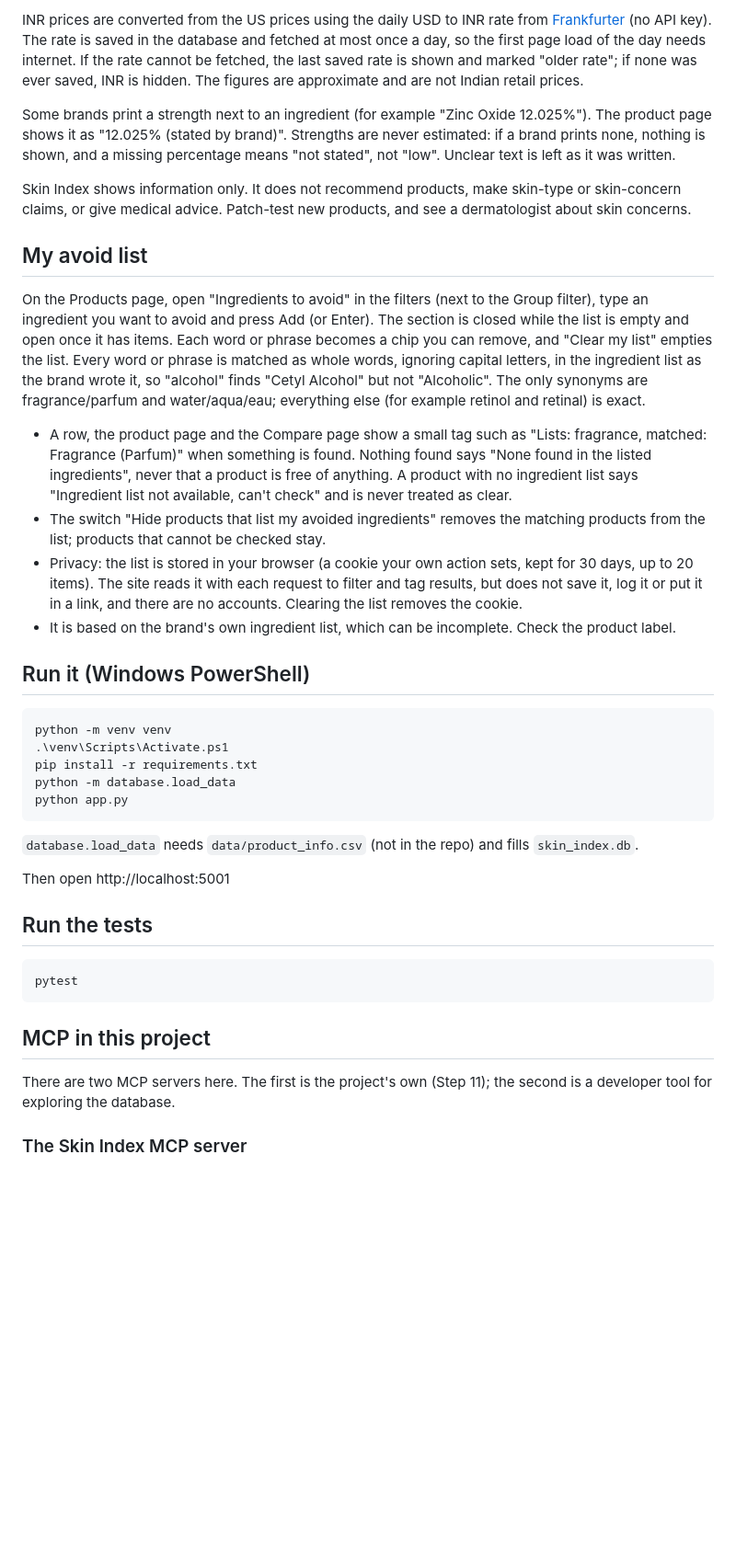
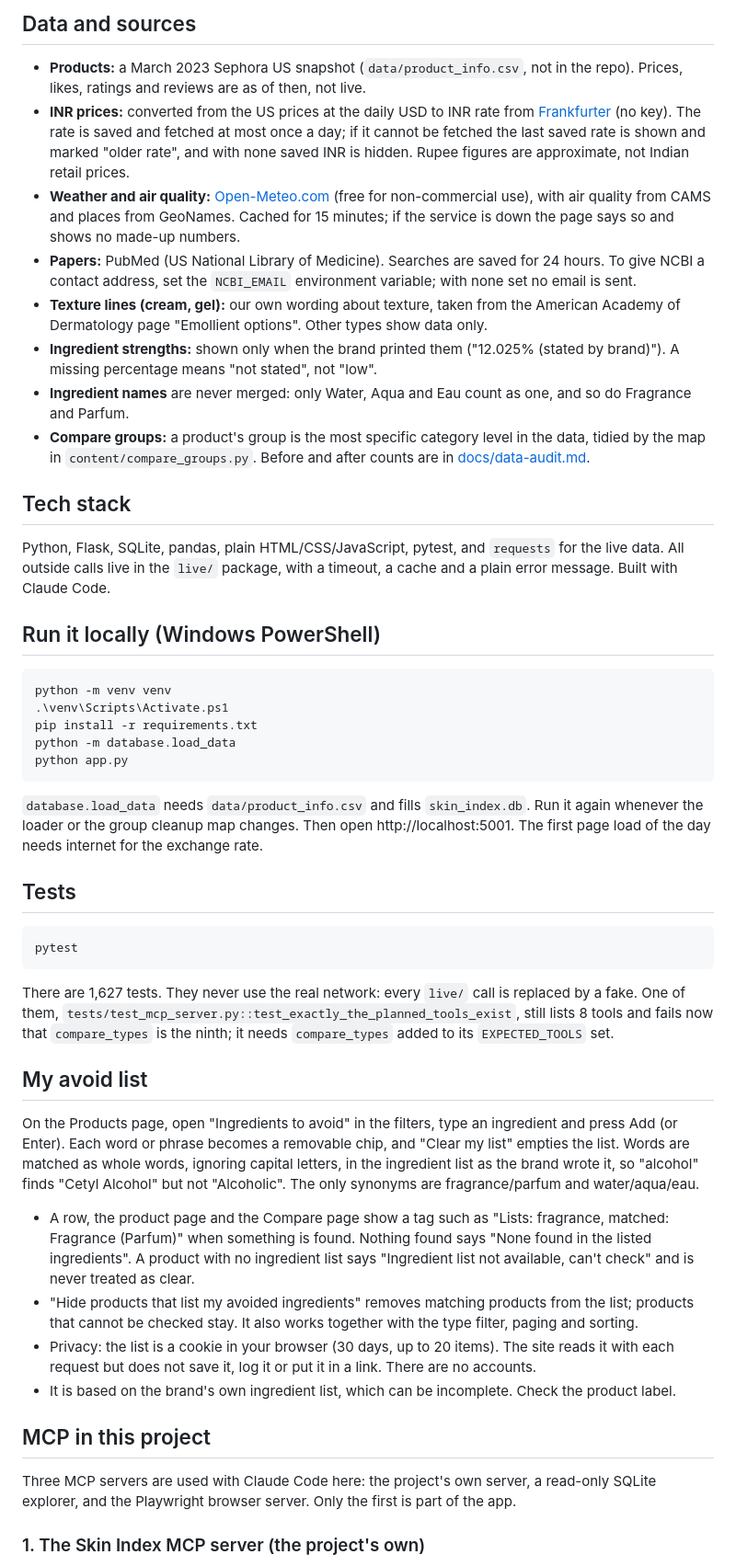
Before and after one commit to hiral073/skin-index, a Markdown page: README.md, the part around one of its changes. Shown at 92% size. Drawn GitHub-style; blank space fills up the shorter version.

````diff
--- a/README.md
+++ b/README.md
@@ -37,20 +31,20 @@ Compare works on two products that share a category (the most specific category
 
-INR prices are converted from the US prices using the daily USD to INR rate from [Frankfurter](https://frankfurter.dev) (no API key). The rate is saved in the database and fetched at most once a day, so the first page load of the day needs internet. If the rate cannot be fetched, the last saved rate is shown and marked "older rate"; if none was ever saved, INR is hidden. The figures are approximate and are not Indian retail prices.
+## Data and sources
 
-Some brands print a strength next to an ingredient (for example "Zinc Oxide 12.025%"). The product page shows it as "12.025% (stated by brand)". Strengths are never estimated: if a brand prints none, nothing is shown, and a missing percentage means "not stated", not "low". Unclear text is left as it was written.
+- **Products:** a March 2023 Sephora US snapshot (`data/product_info.csv`, not in the repo). Prices, likes, ratings and reviews are as of then, not live.
+- **INR prices:** converted from the US prices at the daily USD to INR rate from [Frankfurter](https://frankfurter.dev) (no key). The rate is saved and fetched at most once a day; if it cannot be fetched the last saved rate is shown and marked "older rate", and with none saved INR is hidden. Rupee figures are approximate, not Indian retail prices.
+- **Weather and air quality:** [Open-Meteo.com](https://open-meteo.com/) (free for non-commercial use), with air quality from CAMS and places from GeoNames. Cached for 15 minutes; if the service is down the page says so and shows no made-up numbers.
+- **Papers:** PubMed (US National Library of Medicine). Searches are saved for 24 hours. To give NCBI a contact address, set the `NCBI_EMAIL` environment variable; with none set no email is sent.
+- **Texture lines (cream, gel):** our own wording about texture, taken from the American Academy of Dermatology page "Emollient options". Other types show data only.
+- **Ingredient strengths:** shown only when the brand printed them ("12.025% (stated by brand)"). A missing percentage means "not stated", not "low".
+- **Ingredient names** are never merged: only Water, Aqua and Eau count as one, and so do Fragrance and Parfum.
+- **Compare groups:** a product's group is the most specific category level in the data, tidied by the map in `content/compare_groups.py`. Before and after counts are in [docs/data-audit.md](docs/data-audit.md).
 
-Skin Index shows information only. It does not recommend products, make skin-type or skin-concern claims, or give medical advice. Patch-test new products, and see a dermatologist about skin concerns.
+## Tech stack
 
-## My avoid list
+Python, Flask, SQLite, pandas, plain HTML/CSS/JavaScript, pytest, and `requests` for the live data. All outside calls live in the `live/` package, with a timeout, a cache and a plain error message. Built with Claude Code.
 
-On the Products page, open "Ingredients to avoid" in the filters (next to the Group filter), type an ingredient you want to avoid and press Add (or Enter). The section is closed while the list is empty and open once it has items. Each word or phrase becomes a chip you can remove, and "Clear my list" empties the list. Every word or phrase is matched as whole words, ignoring capital letters, in the ingredient list as the brand wrote it, so "alcohol" finds "Cetyl Alcohol" but not "Alcoholic". The only synonyms are fragrance/parfum and water/aqua/eau; everything else (for example retinol and retinal) is exact.
-
-- A row, the product page and the Compare page show a small tag such as "Lists: fragrance, matched: Fragrance (Parfum)" when something is found. Nothing found says "None found in the listed ingredients", never that a product is free of anything. A product with no ingredient list says "Ingredient list not available, can't check" and is never treated as clear.
-- The switch "Hide products that list my avoided ingredients" removes the matching products from the list; products that cannot be checked stay.
-- Privacy: the list is stored in your browser (a cookie your own action sets, kept for 30 days, up to 20 items). The site reads it with each request to filter and tag results, but does not save it, log it or put it in a link, and there are no accounts. Clearing the list removes the cookie.
-- It is based on the brand's own ingredient list, which can be incomplete. Check the product label.
-
-## Run it (Windows PowerShell)
+## Run it locally (Windows PowerShell)
 
 ```
 python -m venv venv
@@ -60,19 +54,28 @@ python -m database.load_data
 python app.py
 ```
 
-`database.load_data` needs `data/product_info.csv` (not in the repo) and fills `skin_index.db`.
+`database.load_data` needs `data/product_info.csv` and fills `skin_index.db`. Run it again whenever the loader or the group cleanup map changes. Then open http://localhost:5001. The first page load of the day needs internet for the exchange rate.
 
-Then open http://localhost:5001
-
-## Run the tests
+## Tests
 
 ```
 pytest
 ```
 
+There are 1,627 tests. They never use the real network: every `live/` call is replaced by a fake. One of them, `tests/test_mcp_server.py::test_exactly_the_planned_tools_exist`, still lists 8 tools and fails now that `compare_types` is the ninth; it needs `compare_types` added to its `EXPECTED_TOOLS` set.
+
+## My avoid list
+
+On the Products page, open "Ingredients to avoid" in the filters, type an ingredient and press Add (or Enter). Each word or phrase becomes a removable chip, and "Clear my list" empties the list. Words are matched as whole words, ignoring capital letters, in the ingredient list as the brand wrote it, so "alcohol" finds "Cetyl Alcohol" but not "Alcoholic". The only synonyms are fragrance/parfum and water/aqua/eau.
+
+- A row, the product page and the Compare page show a tag such as "Lists: fragrance, matched: Fragrance (Parfum)" when something is found. Nothing found says "None found in the listed ingredients". A product with no ingredient list says "Ingredient list not available, can't check" and is never treated as clear.
+- "Hide products that list my avoided ingredients" removes matching products from the list; products that cannot be checked stay. It also works together with the type filter, paging and sorting.
+- Privacy: the list is a cookie in your browser (30 days, up to 20 items). The site reads it with each request but does not save it, log it or put it in a link. There are no accounts.
+- It is based on the brand's own ingredient list, which can be incomplete. Check the product label.
+
 ## MCP in this project
 
-There are two MCP servers here. The first is the project's own (Step 11); the second is a developer tool for exploring the database.
+Three MCP servers are used with Claude Code here: the project's own server, a read-only SQLite explorer, and the Playwright browser server. Only the first is part of the app.
 
-### The Skin Index MCP server
+### 1. The Skin Index MCP server (the project's own)
 
````
Also changed, not shown: other parts of README.md (+36 -46 lines), docs/screenshots/redesign/compare-types-desktop.jpg (added), docs/screenshots/redesign/products-filtered-desktop.jpg (added).
